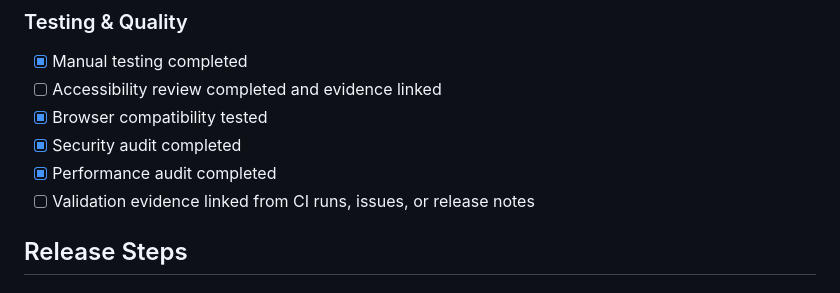
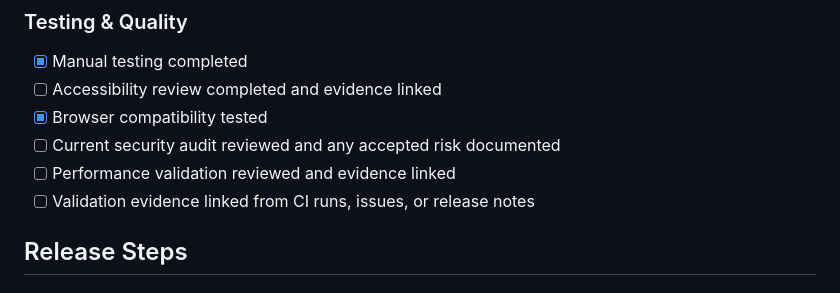
Before and after one commit to andrewparry/medit, a Markdown page: RELEASE_CHECKLIST.md, the part around the change. GitHub-like rendering.

```diff
--- a/RELEASE_CHECKLIST.md
+++ b/RELEASE_CHECKLIST.md
@@ -41,8 +41,8 @@
 - [x] Manual testing completed
 - [ ] Accessibility review completed and evidence linked
 - [x] Browser compatibility tested
-- [x] Security audit completed
-- [x] Performance audit completed
+- [ ] Current security audit reviewed and any accepted risk documented
+- [ ] Performance validation reviewed and evidence linked
 - [ ] Validation evidence linked from CI runs, issues, or release notes
 
 ## Release Steps
```
Also changed, not shown: PROMOTION.md (+1 -1 lines), TESTING_INSTRUCTIONS.md (+2 -2 lines).
